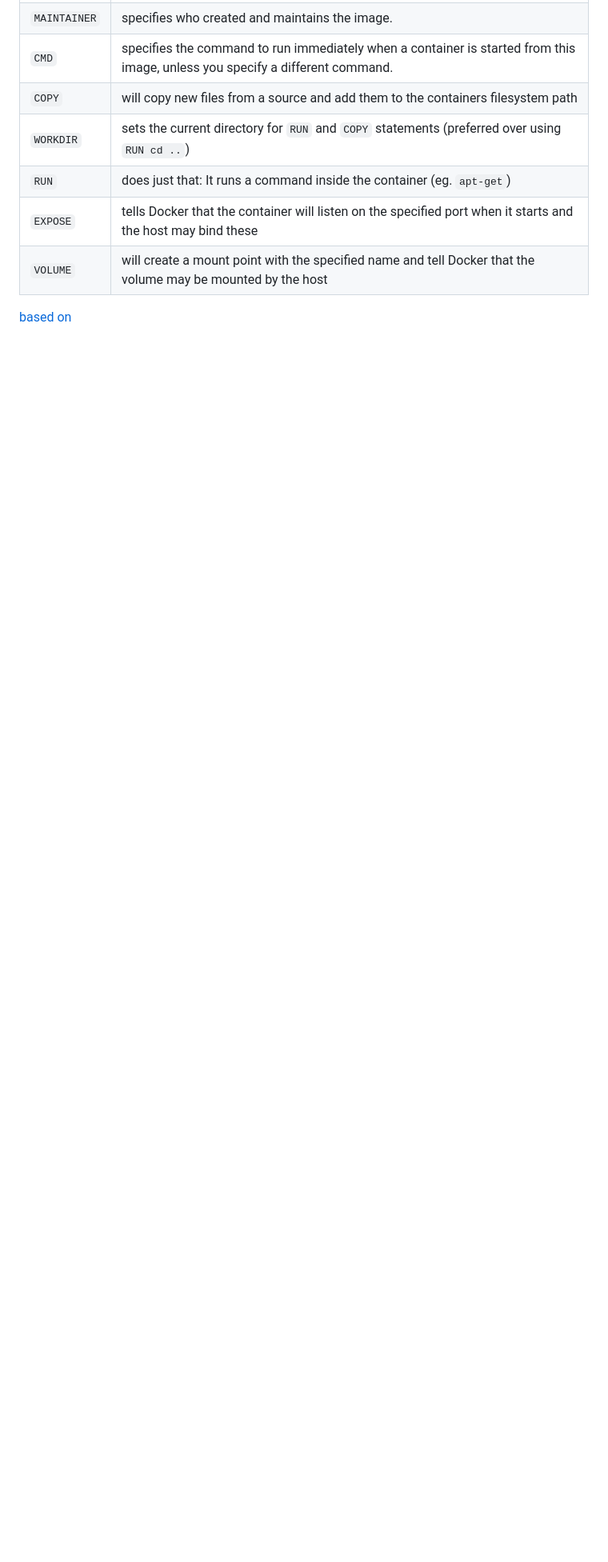
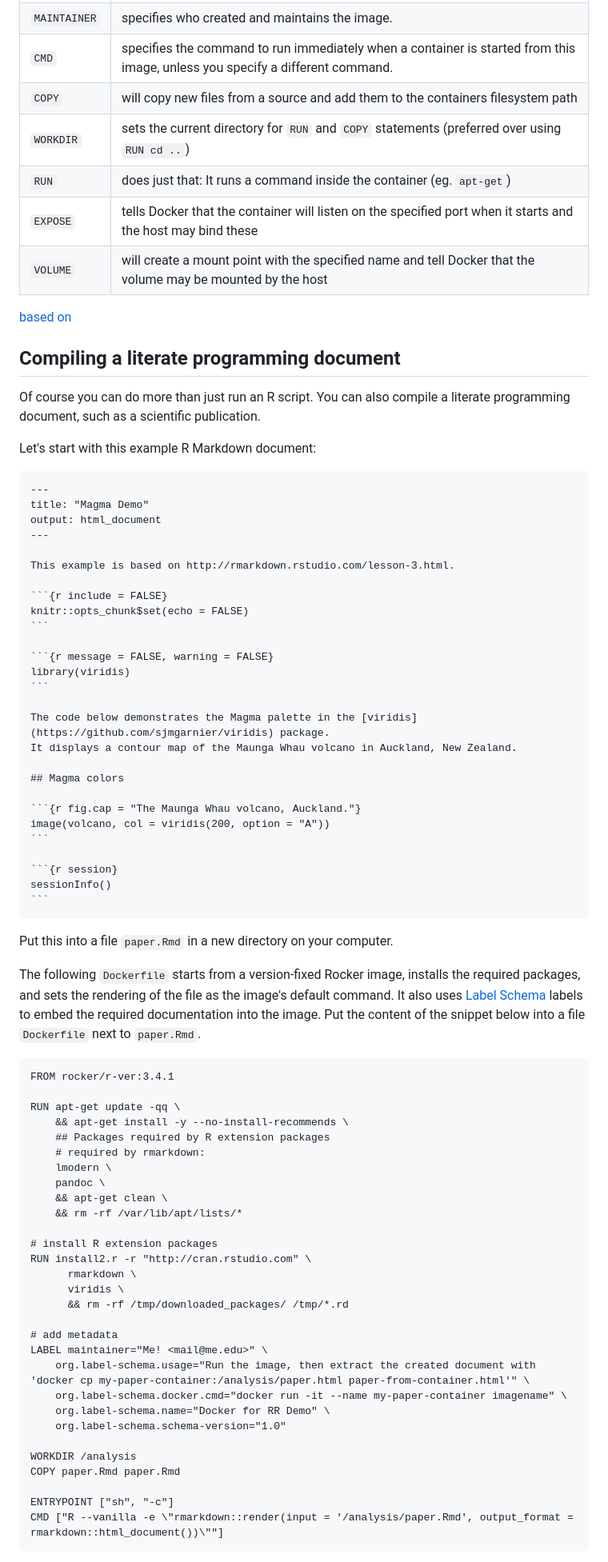
Before and after one commit to nuest/docker-reproducible-research, a Markdown page: 06-dockerfile.md, the part around one of its changes. Shown at 80% size. Rendered like a GitHub page; blank space fills up the shorter version.

Commit message:
add rmd-container section

`````diff
--- a/06-dockerfile.md
+++ b/06-dockerfile.md
@@ -85,3 +87,78 @@ If Docker every disappears, at least you will have all the instructions you orig
 
 [based on](https://benmarwick.github.io/UW-eScience-docker-for-reproducible-research/#14)
 
+## Compiling a literate programming document
+
+Of course you can do more than just run an R script.
+You can also compile a literate programming document, such as a scientific publication.
+
+Let's start with this example R Markdown document:
+
+````
+---
+title: "Magma Demo"
+output: html_document
+---
+
+This example is based on http://rmarkdown.rstudio.com/lesson-3.html.
+
+```{r include = FALSE}
+knitr::opts_chunk$set(echo = FALSE)
+```
+
+```{r message = FALSE, warning = FALSE}
+library(viridis)
+```
+
+The code below demonstrates the Magma palette in the [viridis](https://github.com/sjmgarnier/viridis) package.
+It displays a contour map of the Maunga Whau volcano in Auckland, New Zealand.
+
+## Magma colors
+
+```{r fig.cap = "The Maunga Whau volcano, Auckland."}
+image(volcano, col = viridis(200, option = "A"))
+```
+
+```{r session}
+sessionInfo()
+```
+````
+
+Put this into a file `paper.Rmd` in a new directory on your computer.
+
+The following `Dockerfile` starts from a version-fixed Rocker image, installs the required packages, and sets the rendering of the file as the image's default command.
+It also uses [Label Schema](http://label-schema.org/) labels to embed the required documentation into the image.
+Put the content of the snippet below into a file `Dockerfile` next to `paper.Rmd`.
+
+```
+FROM rocker/r-ver:3.4.1
+
+RUN apt-get update -qq \
+	&& apt-get install -y --no-install-recommends \
+	## Packages required by R extension packages
+	# required by rmarkdown:
+	lmodern \
+	pandoc \
+	&& apt-get clean \
+	&& rm -rf /var/lib/apt/lists/*
+
+# install R extension packages
+RUN install2.r -r "http://cran.rstudio.com" \
+	  rmarkdown \
+	  viridis \
+	  && rm -rf /tmp/downloaded_packages/ /tmp/*.rd
+
+# add metadata
+LABEL maintainer="Me! <mail@me.edu>" \
+    org.label-schema.usage="Run the image, then extract the created document with 'docker cp my-paper-container:/analysis/paper.html paper-from-container.html'" \
+    org.label-schema.docker.cmd="docker run -it --name my-paper-container imagename" \
+    org.label-schema.name="Docker for RR Demo" \
+    org.label-schema.schema-version="1.0"
+
+WORKDIR /analysis
+COPY paper.Rmd paper.Rmd
+
+ENTRYPOINT ["sh", "-c"]
+CMD ["R --vanilla -e \"rmarkdown::render(input = '/analysis/paper.Rmd', output_format = rmarkdown::html_document())\""]
+```
+
`````
Also changed, not shown: other parts of 06-dockerfile.md (+30 -1 lines), 10-local-registry.md (+7 -0 lines), img/screenshot-rmd-container-output.jpg (added), 3 other files.
